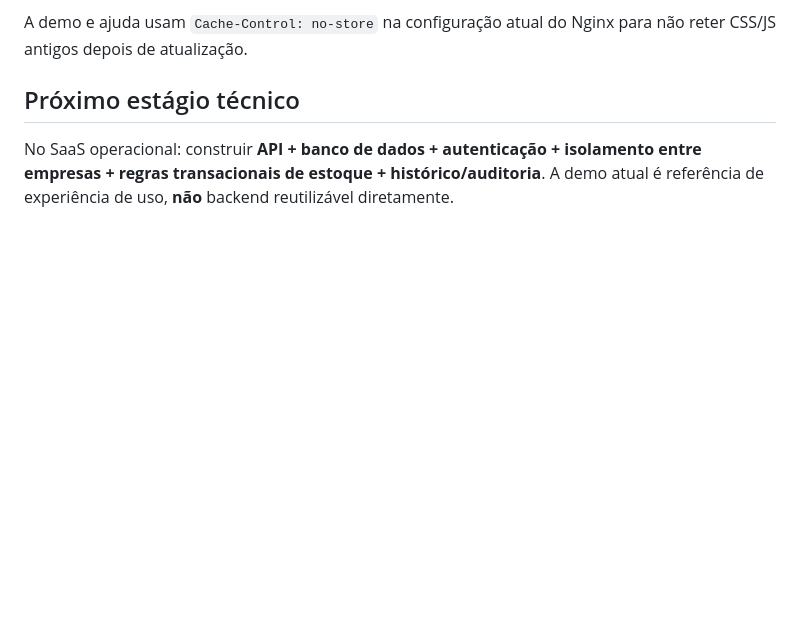
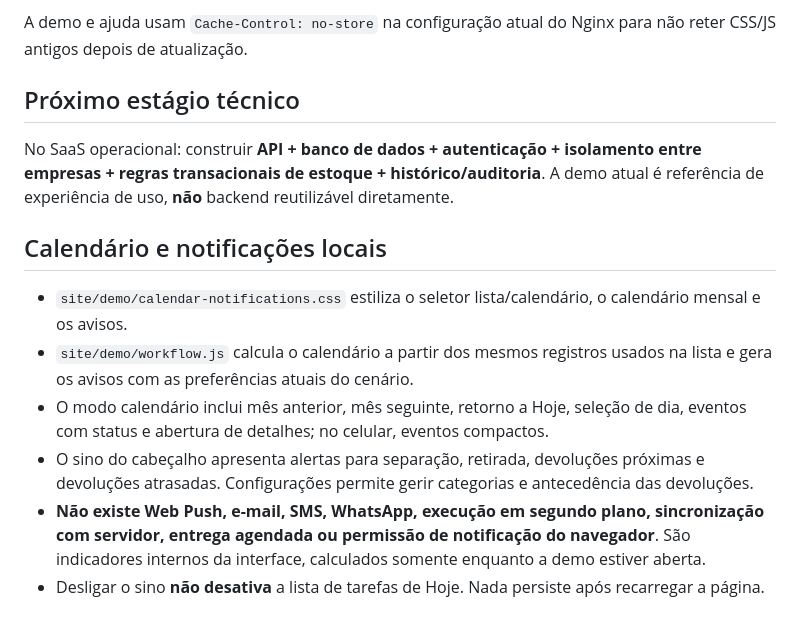
Before and after one commit to uillaneduardo/locvia-site, a Markdown page: docs/demonstracao-e-implementacao.md, the part around the change. GitHub-like rendering; blank space fills up the shorter version.

Commit message:
docs(demo): calendário e avisos internos configuráveis

```diff
--- a/docs/demonstracao-e-implementacao.md
+++ b/docs/demonstracao-e-implementacao.md
@@ -79,3 +79,13 @@ A demo e ajuda usam `Cache-Control: no-store` na configuração atual do Nginx p
 ## Próximo estágio técnico
 
 No SaaS operacional: construir **API + banco de dados + autenticação + isolamento entre empresas + regras transacionais de estoque + histórico/auditoria**. A demo atual é referência de experiência de uso, **não** backend reutilizável diretamente.
+
+
+## Calendário e notificações locais
+
+- `site/demo/calendar-notifications.css` estiliza o seletor lista/calendário, o calendário mensal e os avisos.
+- `site/demo/workflow.js` calcula o calendário a partir dos mesmos registros usados na lista e gera os avisos com as preferências atuais do cenário.
+- O modo calendário inclui mês anterior, mês seguinte, retorno a Hoje, seleção de dia, eventos com status e abertura de detalhes; no celular, eventos compactos.
+- O sino do cabeçalho apresenta alertas para separação, retirada, devoluções próximas e devoluções atrasadas. Configurações permite gerir categorias e antecedência das devoluções.
+- **Não existe Web Push, e-mail, SMS, WhatsApp, execução em segundo plano, sincronização com servidor, entrega agendada ou permissão de notificação do navegador**. São indicadores internos da interface, calculados somente enquanto a demo estiver aberta.
+- Desligar o sino **não desativa** a lista de tarefas de Hoje. Nada persiste após recarregar a página.
```
